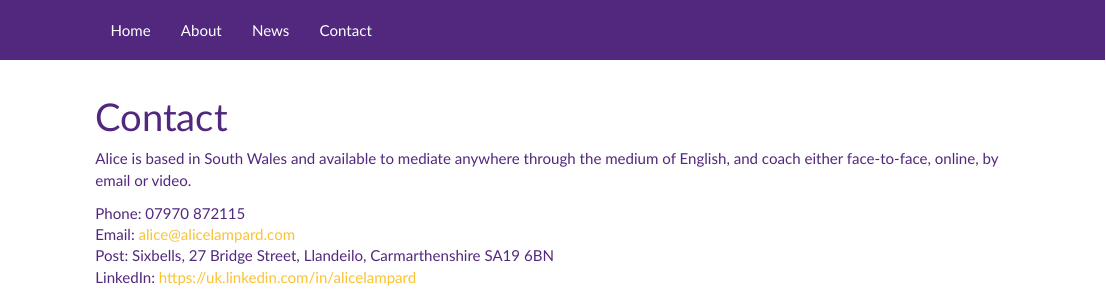
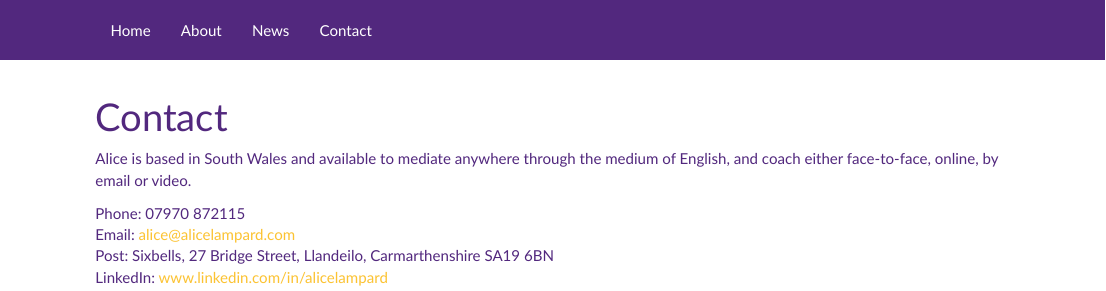
Before and after one commit to rosieamery/AliceLampard, an R Markdown document (Contact.Rmd): the page in a window 1100 px wide, from its top. Rendered offline with R 4.5, knitr and Pandoc, with nearby package versions.

Commit message:
Fixed linked in and tidy

```diff
--- a/Contact.Rmd
+++ b/Contact.Rmd
@@ -11,5 +11,5 @@ Email: alice@alicelampard.com
 <br>
 Post: Sixbells, 27 Bridge Street, Llandeilo, Carmarthenshire SA19 6BN
 <br>
-LinkedIn: [https://uk.linkedin.com/in/alicelampard](https://uk.linkedin.com/in/alicelampard)
+LinkedIn: [www.linkedin.com/in/alicelampard](https://uk.linkedin.com/in/alicelampard)
 <br>
```
Also changed, not shown: Contact.html.
